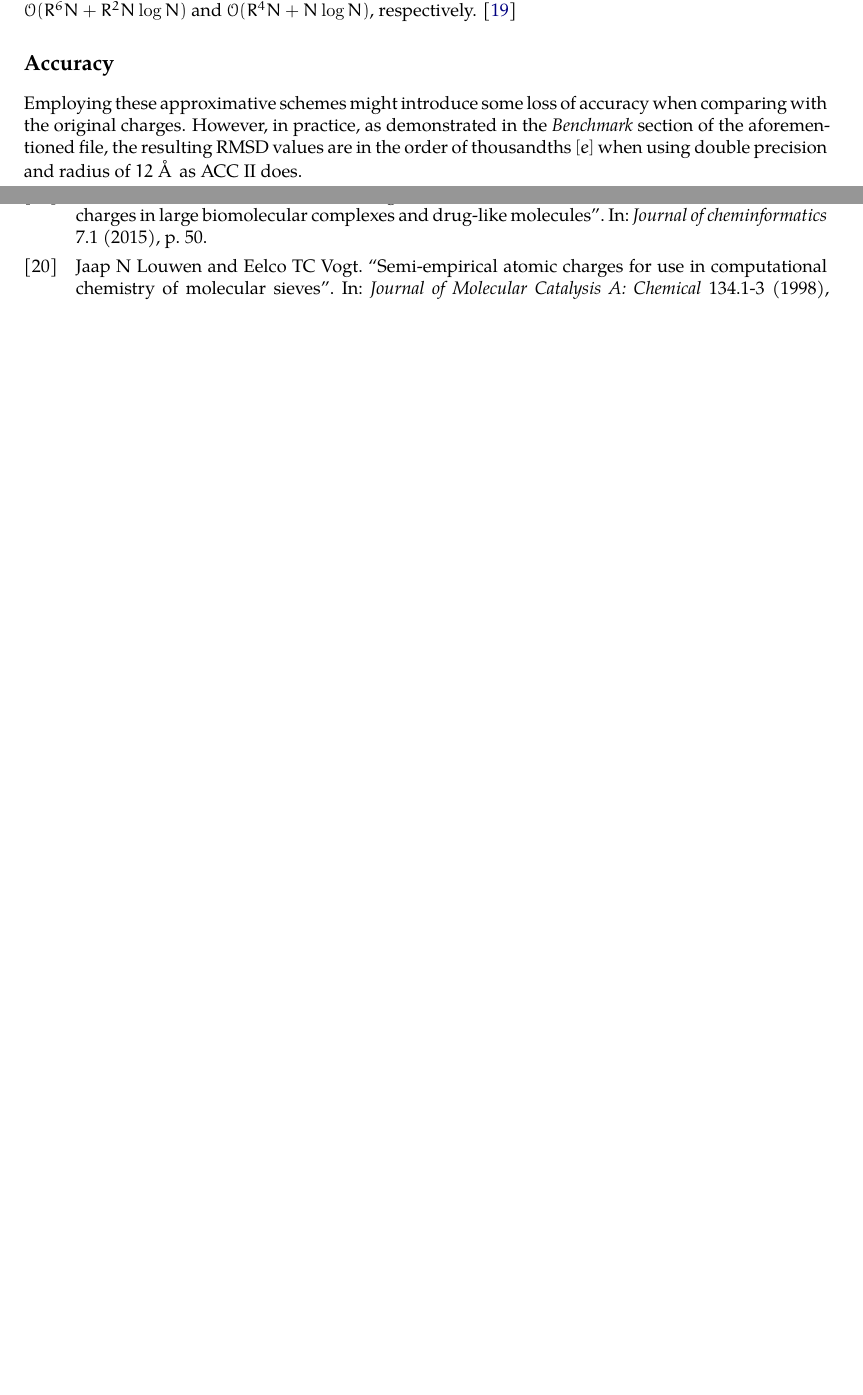
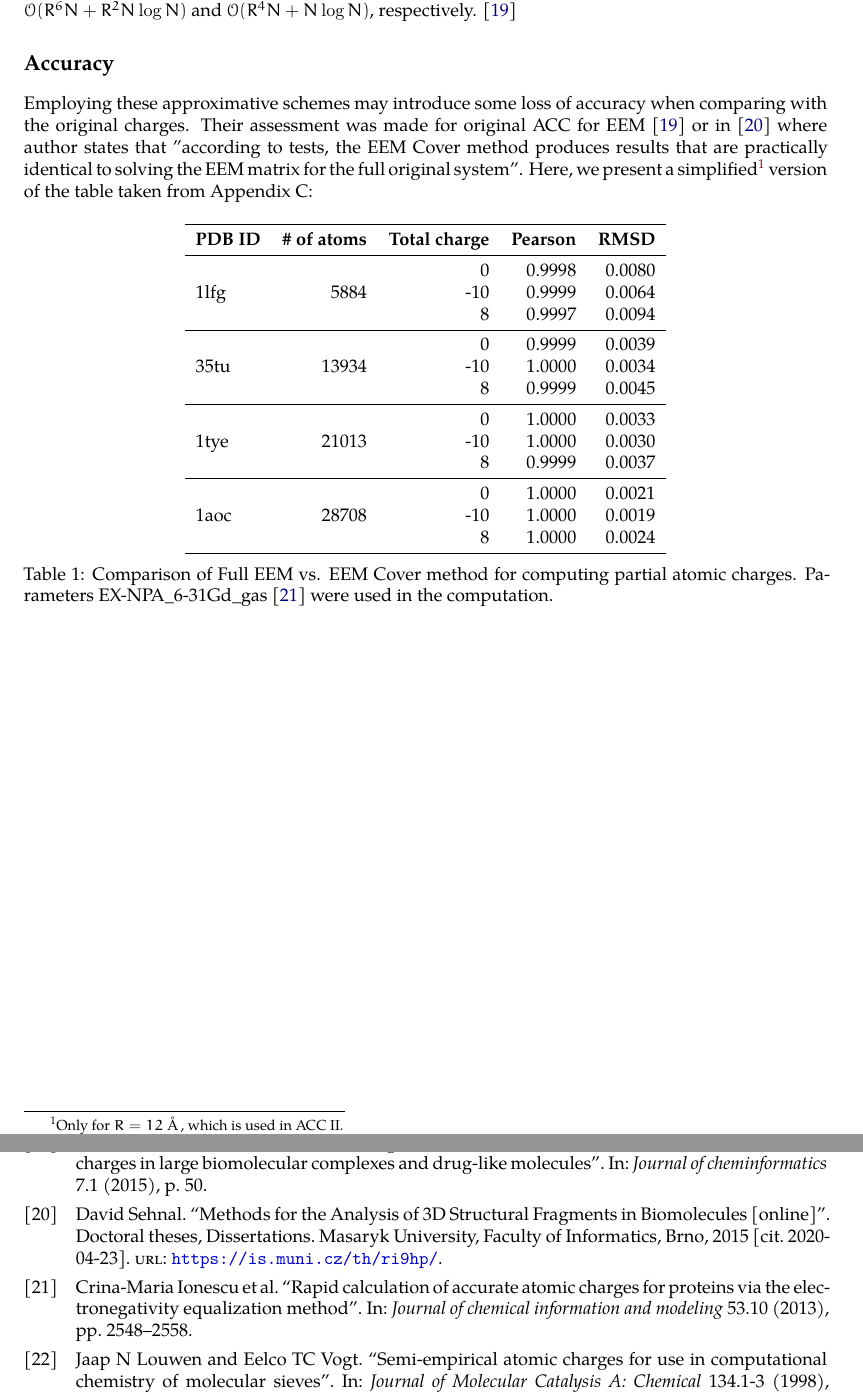
Before and after one commit to sb-ncbr/AtomicChargeCalculator2, a LaTeX thesis (resources/methods/methods.tex, which reads resources/methods/methods.bib): two parts of pages 9 and 13 of 14, joined at a grey line, cut so that both start at the same text, the shorter picture padded with empty space. Compiled offline with XeLaTeX.

Commit message:
[methods] Add benchmark table for cutoff and cover

```diff
--- a/resources/methods/methods.bib
+++ b/resources/methods/methods.bib
@@ -730,3 +730,24 @@
   year={2019},
   publisher={Multidisciplinary Digital Publishing Institute}
 }
+
+@PhdThesis{Sehnal2015,
+	AUTHOR = "Sehnal, David",
+	TITLE = "Methods for the Analysis of 3D Structural Fragments in Biomolecules [online]",
+	YEAR = "2015 [cit. 2020-04-23]",
+	TYPE = "Doctoral theses, Dissertations",
+	SCHOOL = "Masaryk University, Faculty of Informatics, Brno",
+	SUPERVISOR = "Luděk Matyska",
+	URL = "<https://is.muni.cz/th/ri9hp/>",
+}
+
+@article{Ionescu2013,
+	title={Rapid calculation of accurate atomic charges for proteins via the electronegativity equalization method},
+	author={Ionescu, Crina-Maria and Geidl, Stanislav and Svobodová Vařeková, Radka and Koca, Jaroslav},
+	journal={Journal of chemical information and modeling},
+	volume={53},
+	number={10},
+	pages={2548--2558},
+	year={2013},
+	publisher={ACS Publications}
+}
--- a/resources/methods/methods.tex
+++ b/resources/methods/methods.tex
@@ -5,6 +5,7 @@
 \usepackage{amsmath}
 \usepackage{amssymb}
 \usepackage{bm}
+\usepackage{multirow}
 \usepackage[euler-digits,euler-hat-accent]{eulervm}
 \usepackage[bibstyle=numeric,backend=biber, sorting=none]{biblatex}
 \addbibresource[datatype=bibtex]{methods.bib}
@@ -498,7 +499,35 @@ For a given sphere radius $R$, these approaches effectively reduce the time and
 
 \section*{Accuracy}
 
-Employing these approximative schemes might introduce some loss of accuracy when comparing with the original charges. However, in practice, as demonstrated in the \textit{Benchmark} section of the aforementioned file, the resulting RMSD values are in the order of thousandths $[e]$ when using double precision and radius of $12$ \AA\, as ACC II does.
+Employing these approximative schemes may introduce some loss of accuracy when comparing with the original charges. Their assessment was made for original ACC for EEM \cite{Ionescu2015} or in \cite{Sehnal2015} where author states that "according to tests, the EEM Cover method produces results that are practically identical to solving the EEM matrix for the full original system". Here, we present a simplified\footnote{Only for $R = 12~$\AA\,, which is used in ACC II.} version of the table taken from Appendix C:
+
+\begin{table}[h]
+\renewcommand{\thetable}{1}
+\begin{center}
+\begin{tabular}{lrrrr}
+\toprule
+\textbf{PDB ID} & \textbf{\# of atoms} & \textbf{Total charge} & \textbf{Pearson} & \textbf{RMSD}\\
+\midrule
+\multirow{3}{*}{1lfg} & \multirow{3}{*}{5884}  &   0 & 0.9998 & 0.0080\\
+                      &                        & -10 & 0.9999 & 0.0064\\
+                      &                        &   8 & 0.9997 & 0.0094\\
+\midrule
+\multirow{3}{*}{35tu} & \multirow{3}{*}{13934} &   0 & 0.9999 & 0.0039\\
+                      &                        & -10 & 1.0000 & 0.0034\\
+                      &                        &   8 & 0.9999 & 0.0045\\
+\midrule
+\multirow{3}{*}{1tye} & \multirow{3}{*}{21013} &   0 & 1.0000 & 0.0033\\
+                      &                        & -10 & 1.0000 & 0.0030\\
+                      &                        &   8 & 0.9999 & 0.0037\\
+\midrule
+\multirow{3}{*}{1aoc} & \multirow{3}{*}{28708} &   0 & 1.0000 & 0.0021\\
+                      &                        & -10 & 1.0000 & 0.0019\\
+                      &                        &   8 & 1.0000 & 0.0024\\
+\bottomrule
+\end{tabular}
+\caption{Comparison of Full EEM vs. EEM Cover method for computing partial atomic charges. Parameters EX-NPA\_6-31Gd\_gas \cite{Ionescu2013} were used in the computation.}
+\end{center}
+\end{table}
 
 \chapter*{Notes on the implementation}
 \addcontentsline{toc}{chapter}{Notes on the implementation}
```
Also changed, not shown: 1 other file.
